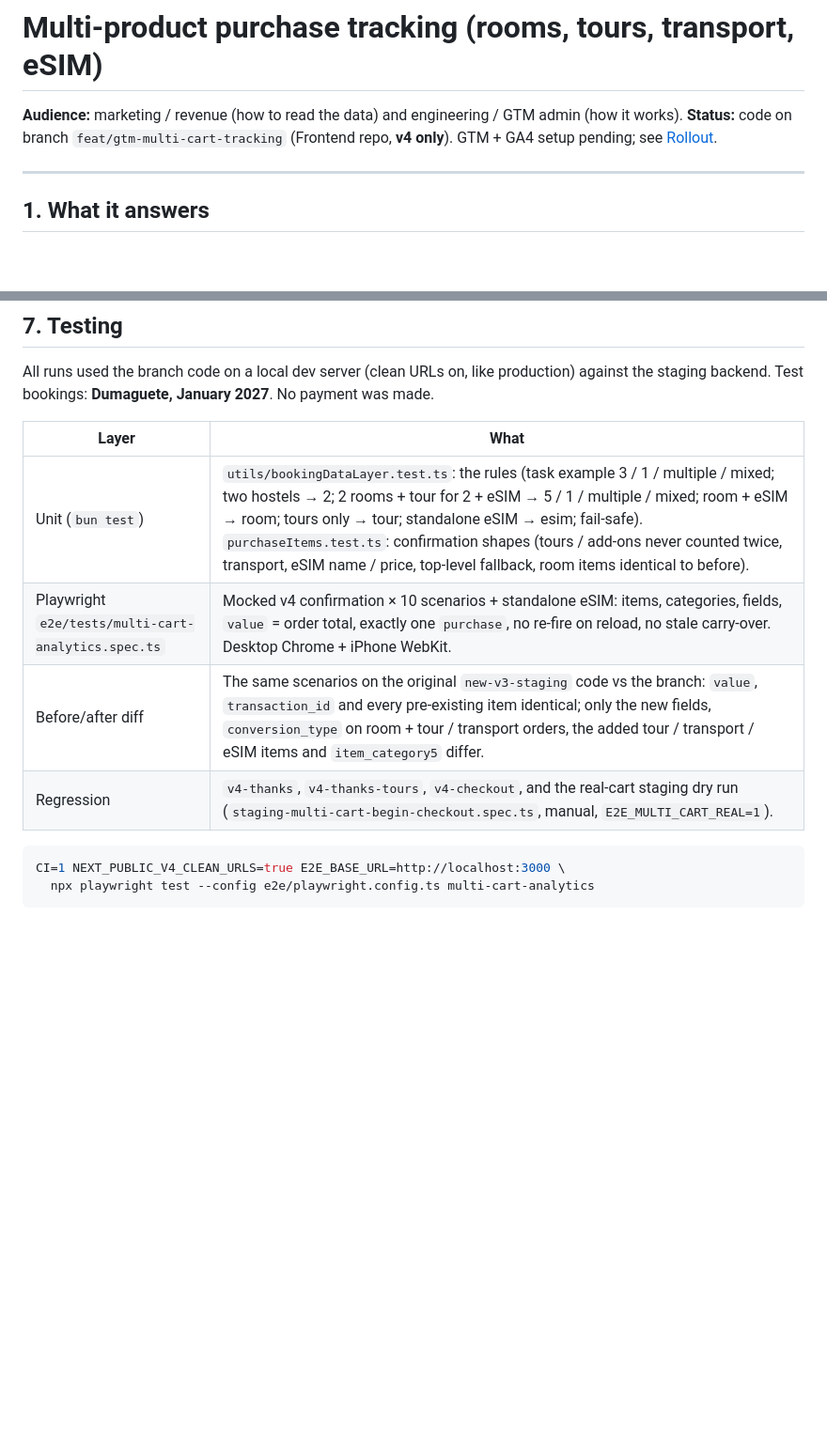
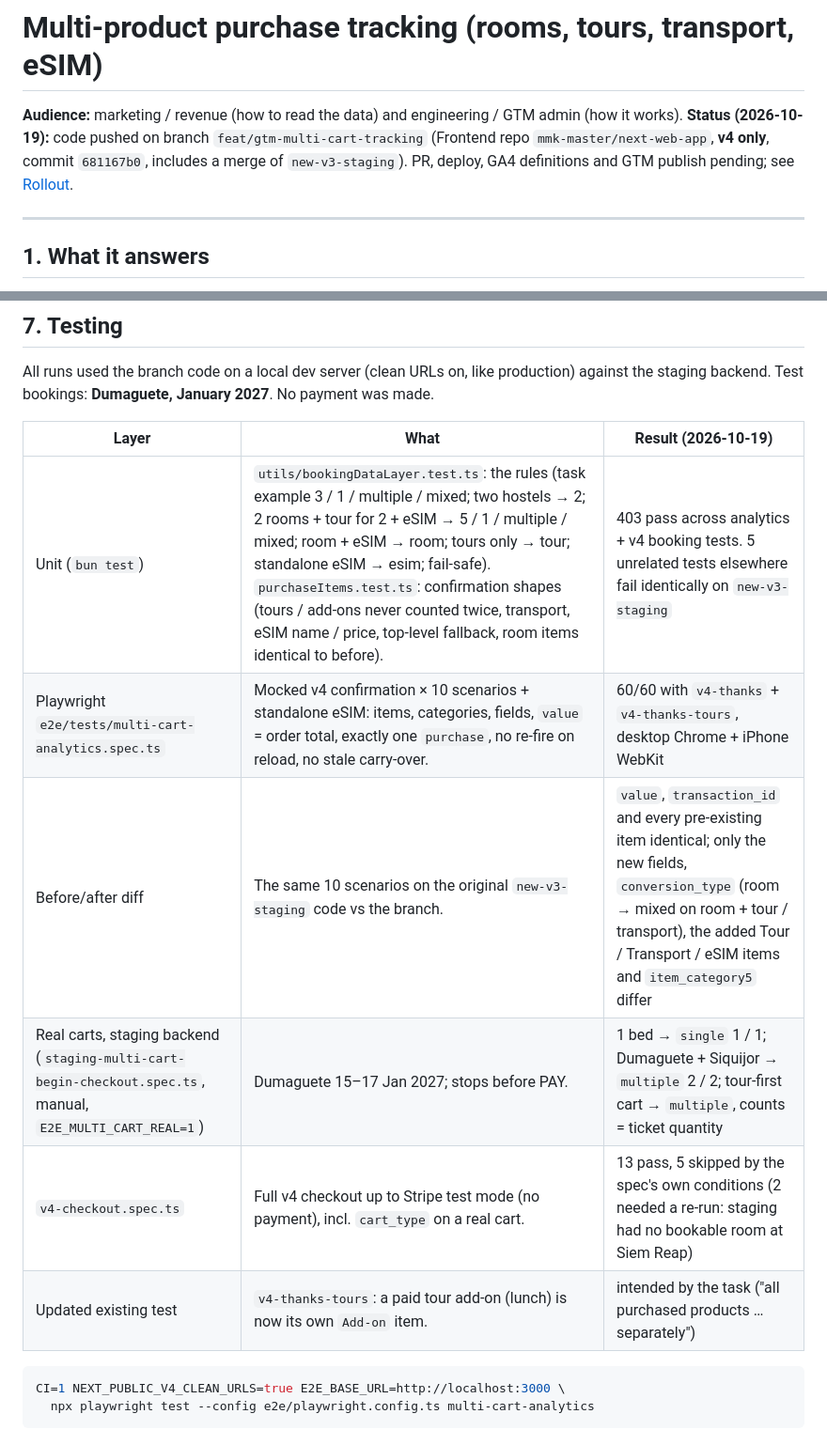
Before and after one commit to ialexies/mm-workspace, a Markdown page: docs/analytics/MULTI_CART_TRACKING.md, 2 parts joined by grey strips. Shown at 94% size. Rendered like a GitHub page; blank space fills up the shorter version.

Commit message:
docs(analytics): multi-cart tracking — status and test results (2026-10-19)
Co-Authored-By: Claude Opus 5.5 <noreply@anthropic.com>

````diff
--- a/docs/analytics/MULTI_CART_TRACKING.md
+++ b/docs/analytics/MULTI_CART_TRACKING.md
@@ -1,8 +1,9 @@
 # Multi-product purchase tracking (rooms, tours, transport, eSIM)
 
 **Audience:** marketing / revenue (how to read the data) and engineering / GTM admin (how it works).
-**Status:** code on branch `feat/gtm-multi-cart-tracking` (Frontend repo, **v4 only**). GTM + GA4 setup pending; see
-[Rollout](#rollout).
+**Status (2026-10-19):** code pushed on branch `feat/gtm-multi-cart-tracking` (Frontend repo `mmk-master/next-web-app`,
+**v4 only**, commit `681167b0`, includes a merge of `new-v3-staging`). PR, deploy, GA4 definitions and GTM publish
+pending; see [Rollout](#rollout).
 
 ---
 
@@ -174,12 +175,14 @@ Item category, Item category 3 / 5, Item revenue and Items purchased are **built
 All runs used the branch code on a local dev server (clean URLs on, like production) against the staging backend.
 Test bookings: **Dumaguete, January 2027**. No payment was made.
 
-| Layer | What |
-|---|---|
-| Unit (`bun test`) | `utils/bookingDataLayer.test.ts`: the rules (task example 3 / 1 / multiple / mixed; two hostels → 2; 2 rooms + tour for 2 + eSIM → 5 / 1 / multiple / mixed; room + eSIM → room; tours only → tour; standalone eSIM → esim; fail-safe). `purchaseItems.test.ts`: confirmation shapes (tours / add-ons never counted twice, transport, eSIM name / price, top-level fallback, room items identical to before). |
-| Playwright `e2e/tests/multi-cart-analytics.spec.ts` | Mocked v4 confirmation × 10 scenarios + standalone eSIM: items, categories, fields, `value` = order total, exactly one `purchase`, no re-fire on reload, no stale carry-over. Desktop Chrome + iPhone WebKit. |
-| Before/after diff | The same scenarios on the original `new-v3-staging` code vs the branch: `value`, `transaction_id` and every pre-existing item identical; only the new fields, `conversion_type` on room + tour / transport orders, the added tour / transport / eSIM items and `item_category5` differ. |
-| Regression | `v4-thanks`, `v4-thanks-tours`, `v4-checkout`, and the real-cart staging dry run (`staging-multi-cart-begin-checkout.spec.ts`, manual, `E2E_MULTI_CART_REAL=1`). |
+| Layer | What | Result (2026-10-19) |
+|---|---|---|
+| Unit (`bun test`) | `utils/bookingDataLayer.test.ts`: the rules (task example 3 / 1 / multiple / mixed; two hostels → 2; 2 rooms + tour for 2 + eSIM → 5 / 1 / multiple / mixed; room + eSIM → room; tours only → tour; standalone eSIM → esim; fail-safe). `purchaseItems.test.ts`: confirmation shapes (tours / add-ons never counted twice, transport, eSIM name / price, top-level fallback, room items identical to before). | 403 pass across analytics + v4 booking tests. 5 unrelated tests elsewhere fail identically on `new-v3-staging` |
+| Playwright `e2e/tests/multi-cart-analytics.spec.ts` | Mocked v4 confirmation × 10 scenarios + standalone eSIM: items, categories, fields, `value` = order total, exactly one `purchase`, no re-fire on reload, no stale carry-over. | 60/60 with `v4-thanks` + `v4-thanks-tours`, desktop Chrome + iPhone WebKit |
+| Before/after diff | The same 10 scenarios on the original `new-v3-staging` code vs the branch. | `value`, `transaction_id` and every pre-existing item identical; only the new fields, `conversion_type` (room → mixed on room + tour / transport), the added Tour / Transport / eSIM items and `item_category5` differ |
+| Real carts, staging backend (`staging-multi-cart-begin-checkout.spec.ts`, manual, `E2E_MULTI_CART_REAL=1`) | Dumaguete 15–17 Jan 2027; stops before PAY. | 1 bed → `single` 1 / 1; Dumaguete + Siquijor → `multiple` 2 / 2; tour-first cart → `multiple`, counts = ticket quantity |
+| `v4-checkout.spec.ts` | Full v4 checkout up to Stripe test mode (no payment), incl. `cart_type` on a real cart. | 13 pass, 5 skipped by the spec's own conditions (2 needed a re-run: staging had no bookable room at Siem Reap) |
+| Updated existing test | `v4-thanks-tours`: a paid tour add-on (lunch) is now its own `Add-on` item. | intended by the task ("all purchased products … separately") |
 
 ```bash
 CI=1 NEXT_PUBLIC_V4_CLEAN_URLS=true E2E_BASE_URL=http://localhost:3000 \
````
